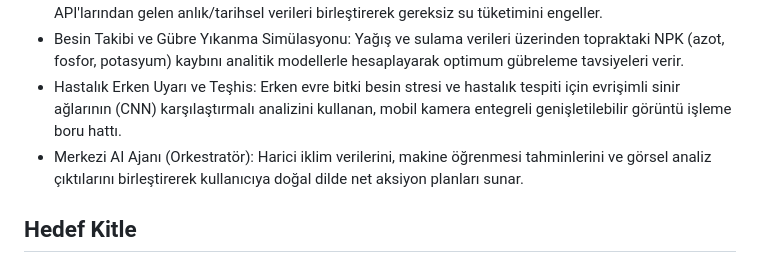
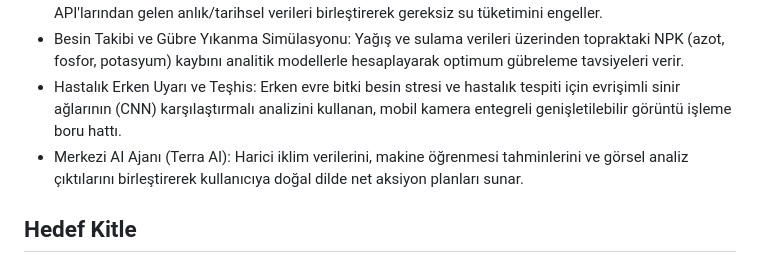
Before and after one commit to barisdurek/yzta-bootcamp-team88, a Markdown page: README.md, the part around the change. GitHub-like rendering.

```diff
--- a/README.md
+++ b/README.md
@@ -24,7 +24,7 @@ Tarla Gözcüsü
 - Dinamik Sulama ve Su Optimizasyonu: Mahsulün kök derinliği, büyüme evresi ve hava durumu API'larından gelen anlık/tarihsel verileri birleştirerek gereksiz su tüketimini engeller.
 - Besin Takibi ve Gübre Yıkanma Simülasyonu: Yağış ve sulama verileri üzerinden topraktaki NPK (azot, fosfor, potasyum) kaybını analitik modellerle hesaplayarak optimum gübreleme tavsiyeleri verir.
 - Hastalık Erken Uyarı ve Teşhis: Erken evre bitki besin stresi ve hastalık tespiti için evrişimli sinir ağlarının (CNN) karşılaştırmalı analizini kullanan, mobil kamera entegreli genişletilebilir görüntü işleme boru hattı.
-- Merkezi AI Ajanı (Orkestratör): Harici iklim verilerini, makine öğrenmesi tahminlerini ve görsel analiz çıktılarını birleştirerek kullanıcıya doğal dilde net aksiyon planları sunar.
+- Merkezi AI Ajanı (Terra AI): Harici iklim verilerini, makine öğrenmesi tahminlerini ve görsel analiz çıktılarını birleştirerek kullanıcıya doğal dilde net aksiyon planları sunar.
 
 ## Hedef Kitle
 
```
